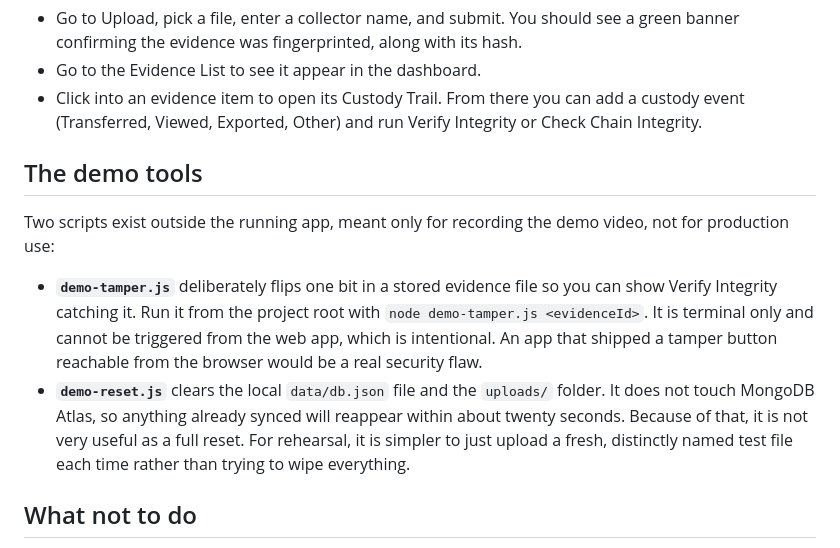
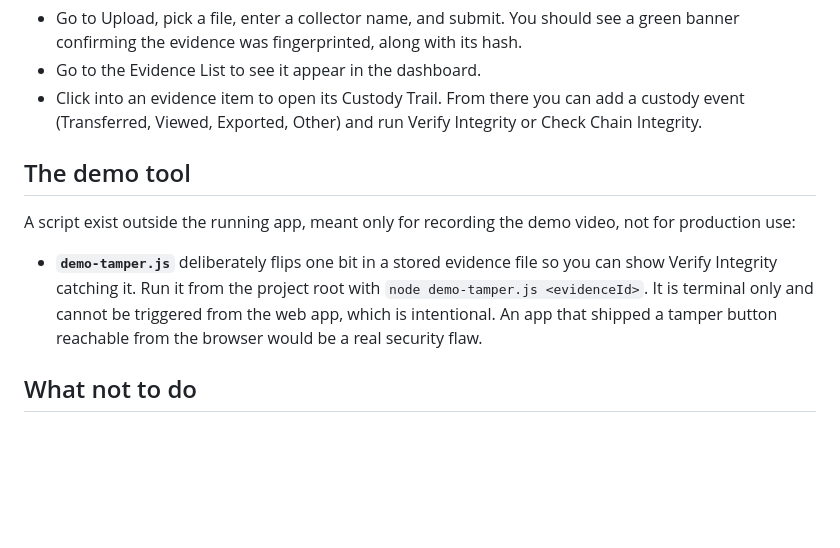
Before and after one commit to agadancy65/ChainTrace, a Markdown page: README.md, the part around the change. GitHub-like rendering; blank space fills up the shorter version.

```diff
--- a/README.md
+++ b/README.md
@@ -37,12 +37,11 @@ Do not commit your `.env` file or your Atlas connection string to GitHub. If you
 - Go to the Evidence List to see it appear in the dashboard.
 - Click into an evidence item to open its Custody Trail. From there you can add a custody event (Transferred, Viewed, Exported, Other) and run Verify Integrity or Check Chain Integrity.
 
-## The demo tools
+## The demo tool
 
-Two scripts exist outside the running app, meant only for recording the demo video, not for production use:
+A script exist outside the running app, meant only for recording the demo video, not for production use:
 
 - **`demo-tamper.js`** deliberately flips one bit in a stored evidence file so you can show Verify Integrity catching it. Run it from the project root with `node demo-tamper.js <evidenceId>`. It is terminal only and cannot be triggered from the web app, which is intentional. An app that shipped a tamper button reachable from the browser would be a real security flaw.
-- **`demo-reset.js`** clears the local `data/db.json` file and the `uploads/` folder. It does not touch MongoDB Atlas, so anything already synced will reappear within about twenty seconds. Because of that, it is not very useful as a full reset. For rehearsal, it is simpler to just upload a fresh, distinctly named test file each time rather than trying to wipe everything.
 
 ## What not to do
 
```
